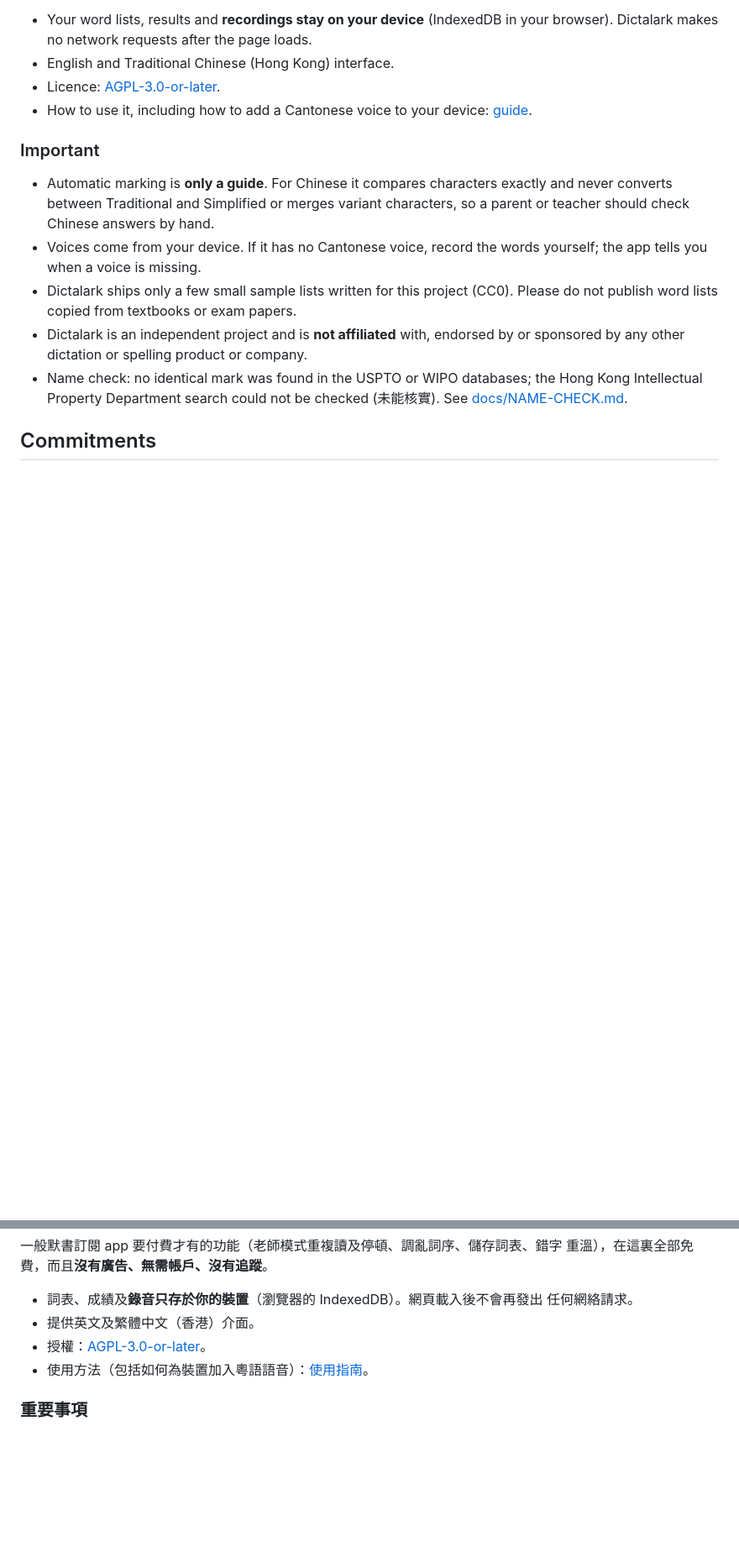
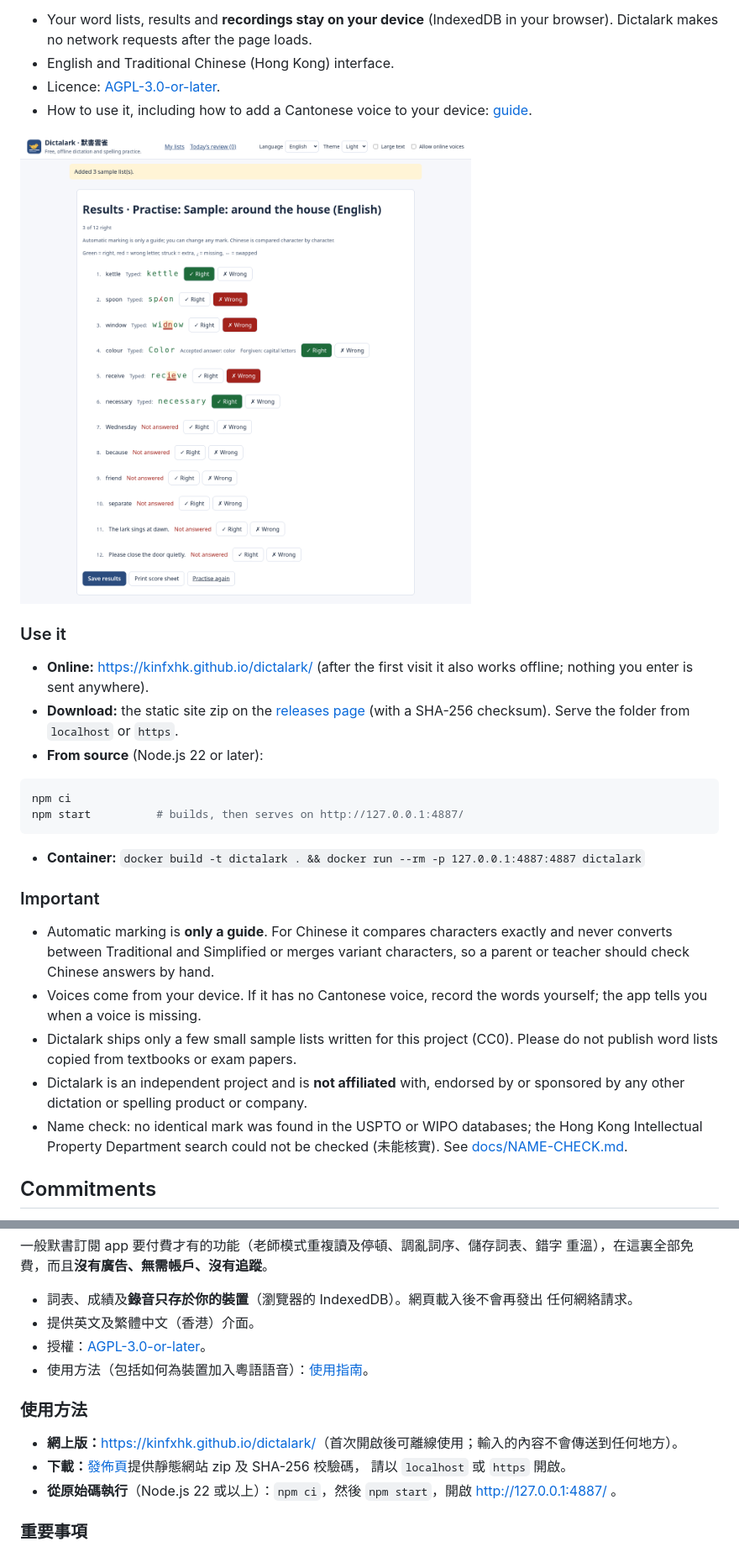
Before and after one commit to Kinfxhk/dictalark, a Markdown page: README.md, 2 parts joined by grey strips. Shown: that part at 84% size. Drawn GitHub-style; pictures changed too: docs/screenshot.png (added); blank space fills up the shorter version.

````diff
--- a/README.md
+++ b/README.md
@@ -25,6 +25,24 @@ mistakes) is free here, with **no ads, no accounts and no tracking**.
 - Licence: [AGPL-3.0-or-later](LICENSE).
 - How to use it, including how to add a Cantonese voice to your device:
   [guide](docs/guide.md).
+
+![Typing-mode results: each answer is marked, with letter-by-letter differences](docs/screenshot.png)
+
+### Use it
+
+- **Online:** <https://kinfxhk.github.io/dictalark/> (after the first visit it also
+  works offline; nothing you enter is sent anywhere).
+- **Download:** the static site zip on the
+  [releases page](https://github.com/Kinfxhk/dictalark/releases) (with a SHA-256
+  checksum). Serve the folder from `localhost` or `https`.
+- **From source** (Node.js 22 or later):
+
+```sh
+npm ci
+npm start          # builds, then serves on http://127.0.0.1:4887/
+```
+
+- **Container:** `docker build -t dictalark . && docker run --rm -p 127.0.0.1:4887:4887 dictalark`
 
 ### Important
 
@@ -92,6 +110,13 @@ If Dictalark helps your family, you can support it at
 - 授權：[AGPL-3.0-or-later](LICENSE)。
 - 使用方法（包括如何為裝置加入粵語語音）：[使用指南](docs/guide.zh-Hant.md)。
 
+### 使用方法
+
+- **網上版：**<https://kinfxhk.github.io/dictalark/>（首次開啟後可離線使用；輸入的內容不會傳送到任何地方）。
+- **下載：**[發佈頁](https://github.com/Kinfxhk/dictalark/releases)提供靜態網站 zip 及 SHA-256 校驗碼，
+  請以 `localhost` 或 `https` 開啟。
+- **從原始碼執行**（Node.js 22 或以上）：`npm ci`，然後 `npm start`，開啟 http://127.0.0.1:4887/ 。
+
 ### 重要事項
 
 - 自動批改**只供參考**。中文會逐字比對，不會做繁簡轉換，亦不會合併異體字，所以中文
````
Also changed, not shown: CHANGELOG.md (+48 -1 lines), docs/RELEASING.md (added, +38 -0 lines), 6 other files.
